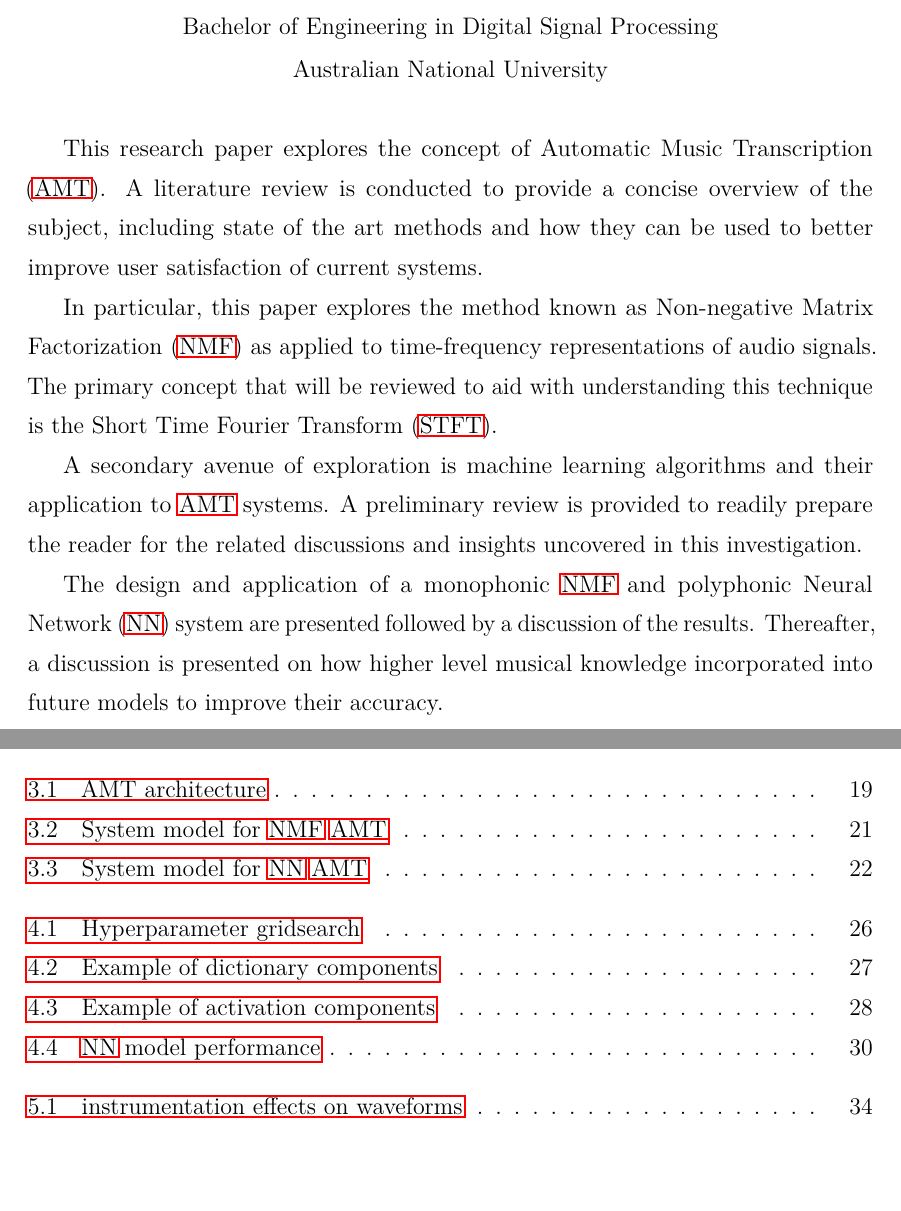
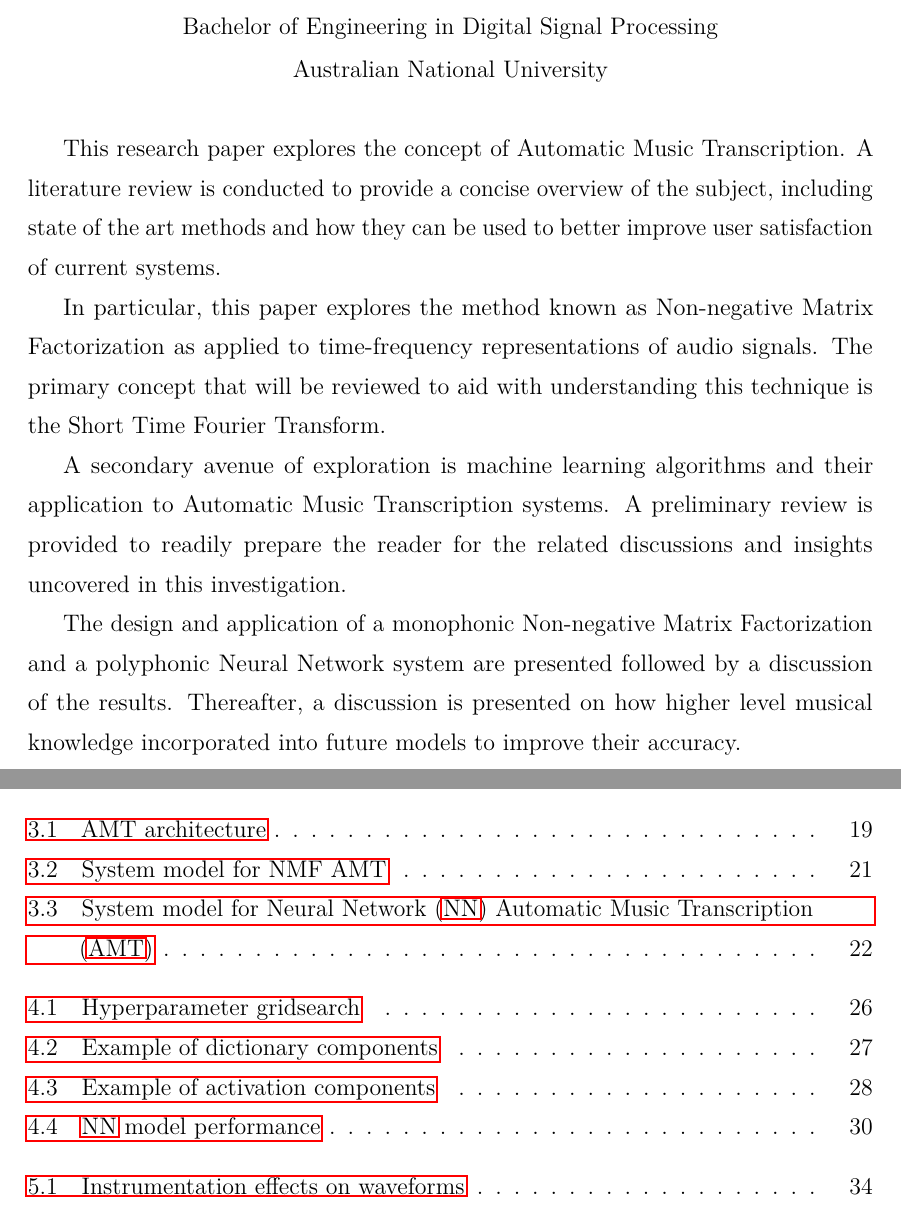
Before and after one commit to OliverIgnetik/engn4200_thesis, a LaTeX thesis (latex-report/u5012063_Oliver_ Ignetik_Thesis_ENGN4200/main.tex, which reads latex-report/u5012063_Oliver_ Ignetik_Thesis_ENGN4200/chapters/abstract.tex): two parts of pages 7 and 8 of 52, joined at a grey line, cut so that both start at the same text, the shorter picture padded with empty space. Compiled offline with pdfLaTeX.

Commit message:
Updated readme and fixed some caption issues

```diff
--- a/latex-report/u5012063_Oliver_ Ignetik_Thesis_ENGN4200/chapters/abstract.tex
+++ b/latex-report/u5012063_Oliver_ Ignetik_Thesis_ENGN4200/chapters/abstract.tex
@@ -1,23 +1,25 @@
 \begin{abstract}
 
-    This research paper explores the concept of \ac{AMT}. A literature review is
-    conducted to provide a concise overview of the subject, including state of
-    the art methods and how they can be used to better improve user satisfaction
-    of current systems.
+    This research paper explores the concept of Automatic Music Transcription. A
+    literature review is conducted to provide a concise overview of the subject,
+    including state of the art methods and how they can be used to better
+    improve user satisfaction of current systems.
 
-    In particular, this paper explores the method known as \ac{NMF} as applied
-    to time-frequency representations of audio signals. The primary concept that
-    will be reviewed to aid with understanding this technique is the \ac{STFT}.
+    In particular, this paper explores the method known as Non-negative Matrix
+    Factorization as applied to time-frequency representations of audio signals.
+    The primary concept that will be reviewed to aid with understanding this
+    technique is the Short Time Fourier Transform.
 
     A secondary avenue of exploration is machine learning algorithms and their
-    application to \ac{AMT} systems. A preliminary review is provided to readily
-    prepare the reader for the related discussions and insights uncovered in
-    this investigation.
+    application to Automatic Music Transcription systems. A preliminary review
+    is provided to readily prepare the reader for the related discussions and
+    insights uncovered in this investigation.
 
-    The design and application of a monophonic \ac{NMF} and polyphonic \ac{NN}
-    system are presented followed by a discussion of the results. Thereafter, a
-    discussion is presented on how higher level musical knowledge incorporated
-    into future models to improve their accuracy.
+    The design and application of a monophonic Non-negative Matrix Factorization
+    and a polyphonic Neural Network system are presented followed by a
+    discussion of the results. Thereafter, a discussion is presented on how
+    higher level musical knowledge incorporated into future models to improve
+    their accuracy.
 
 
 \end{abstract}
```
Also changed, not shown: latex-report/u5012063_Oliver_ Ignetik_Thesis_ENGN4200/chapters/ch-concl.tex (+1 -1 lines), latex-report/u5012063_Oliver_ Ignetik_Thesis_ENGN4200/chapters/ch-review.tex (+1 -1 lines), latex-report/u5012063_Oliver_ Ignetik_Thesis_ENGN4200/chapters/ch-system.tex (+2 -2 lines), README.md, final-report/main.pdf, latex-report/u5012063_Oliver_ Ignetik_Thesis_ENGN4200/main.pdf, 6 other files.
